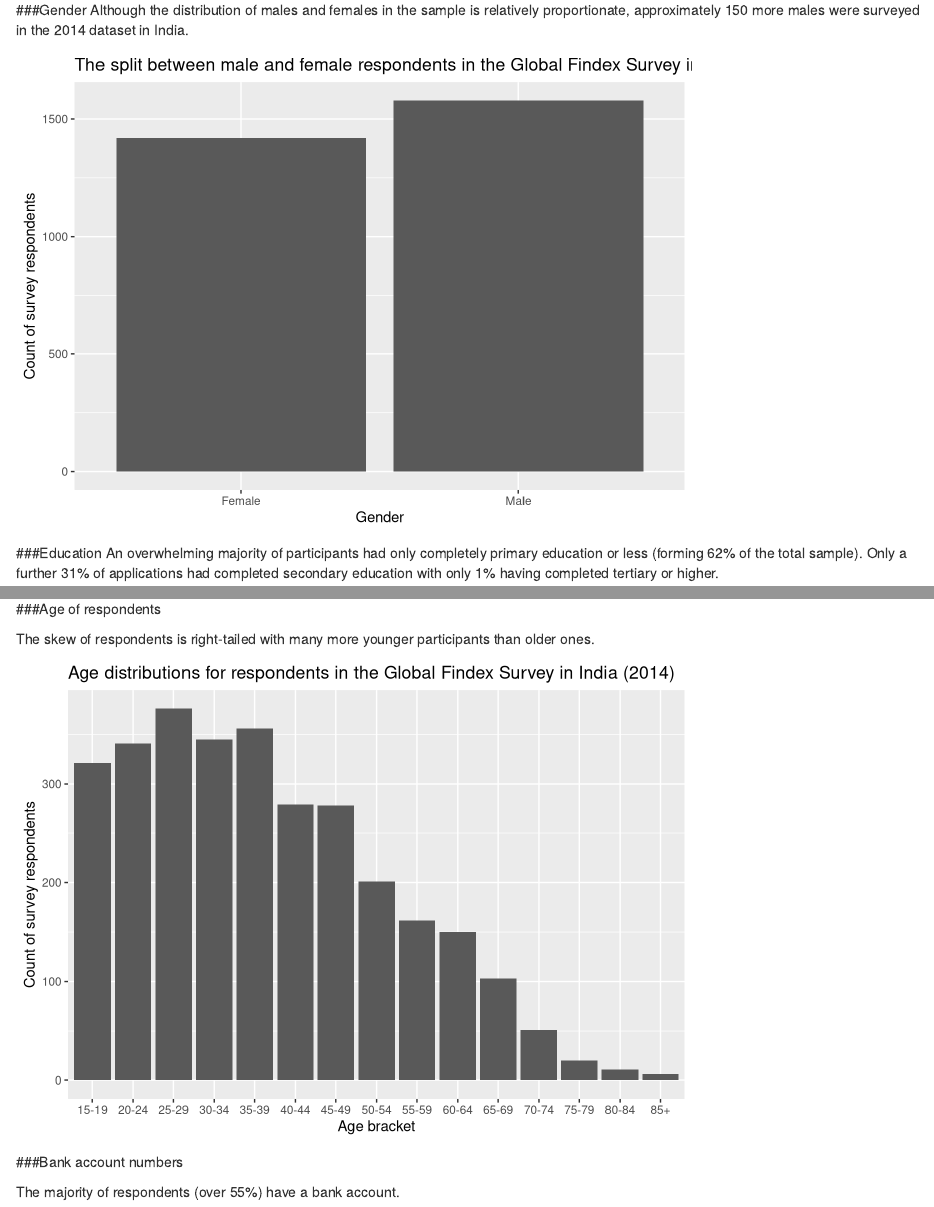
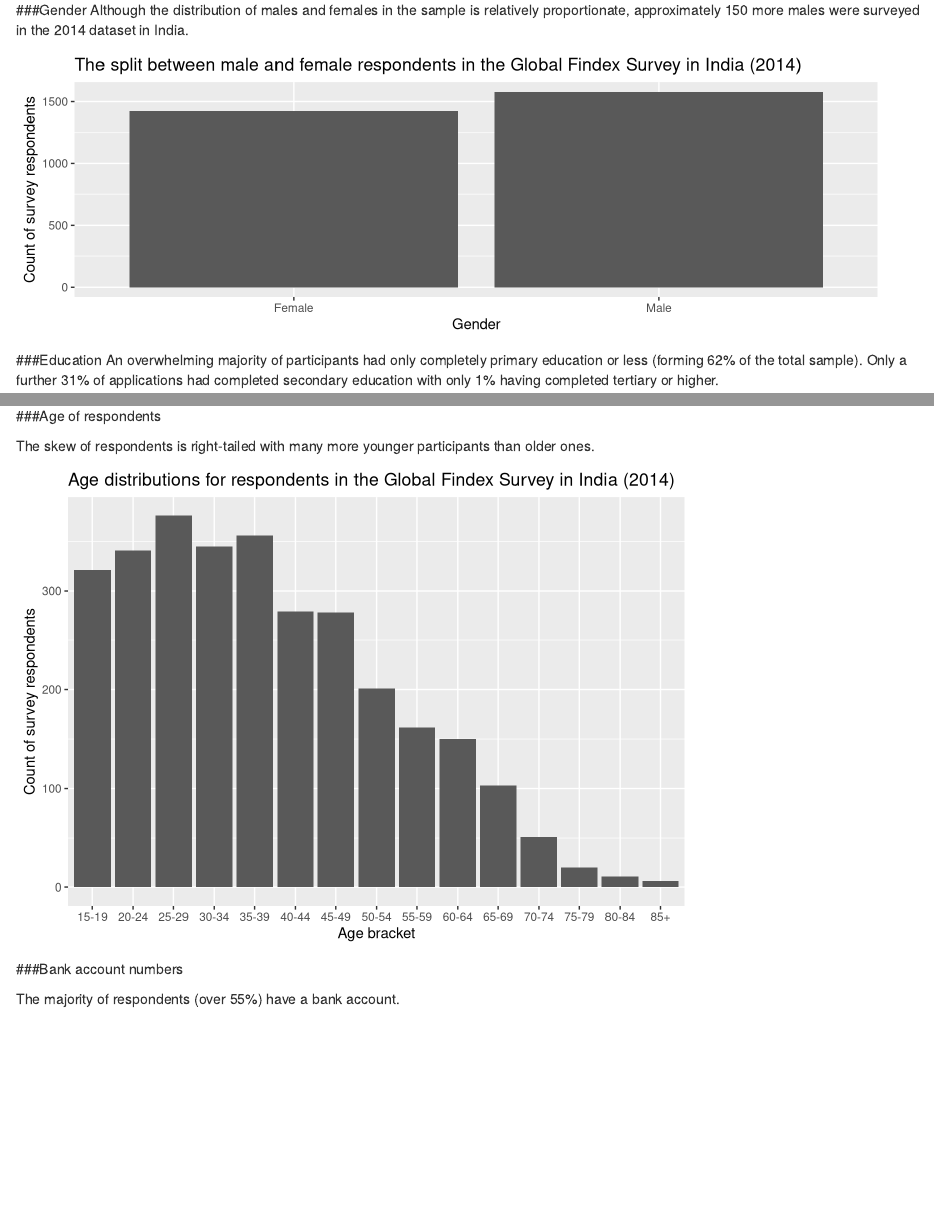
Before and after one commit to ardron-insha/Microfinance_project, an R Markdown document (Summarystats.Rmd): the page in a window 1100 px wide, from 750 px down, and a second part further down, joined at a grey line. Rendered offline with R 4.5, knitr and Pandoc, with nearby package versions.

Commit message:
table edits

````diff
--- a/Summarystats.Rmd
+++ b/Summarystats.Rmd
@@ -5,7 +5,7 @@ output: html_document
 
 This document is for general exploration of the India Findex 2014 dataset containing survey results from 3000 participants regarding their financial habits.
 
-```{r, echo = FALSE, message= FALSE}
+```{r, echo = FALSE, message= FALSE, include=FALSE}
 
 # Setup
 
@@ -84,7 +84,9 @@ Findexdata$Respondent.is.male <- as.factor(Findexdata$Respondent.is.male)
 
 ###Gender
 Although the distribution of males and females in the sample is relatively proportionate, approximately 150 more males were surveyed in the 2014 dataset in India.
-```{r, echo=FALSE, message= FALSE}
+
+
+```{r, fig.width=9, fig.height=3,echo=FALSE, message= FALSE}
 
 ggplot(Findexdata, aes(x=Respondent.is.male))+ geom_bar(position="dodge") +
   ggtitle("The split between male and female respondents in the Global Findex Survey in India (2014)") +
````
Also changed, not shown: .RData, 2 other files.
